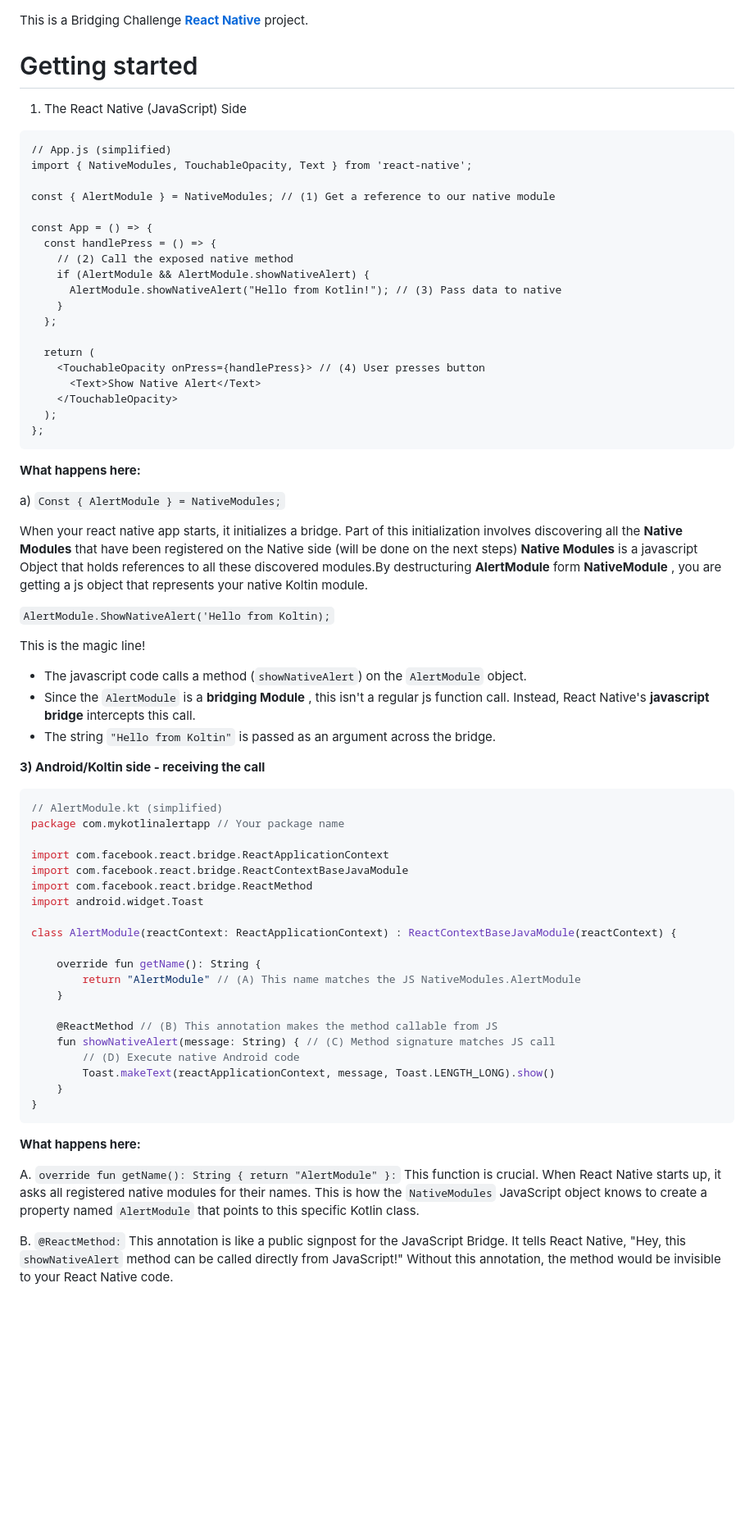
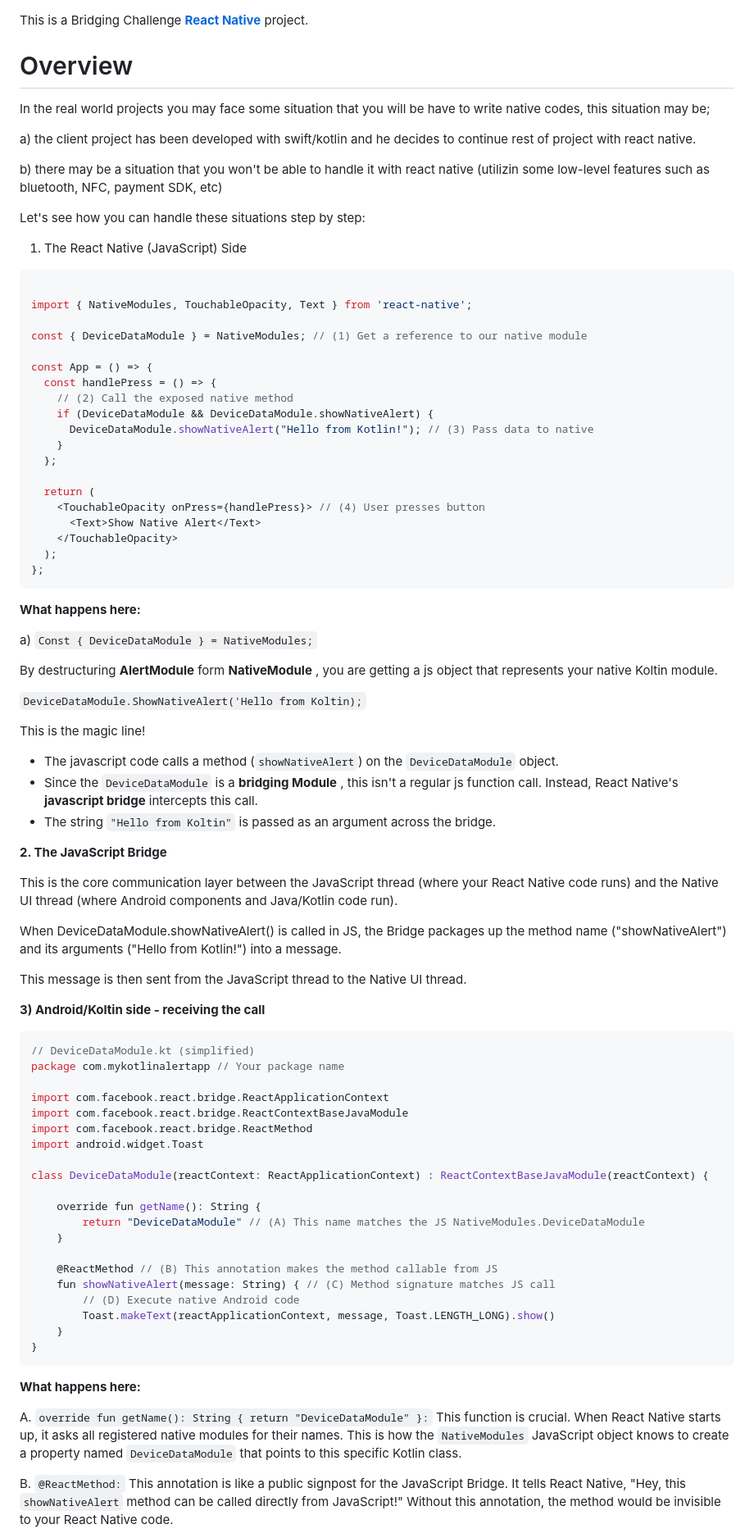
Before and after one commit to alimohammadiok/alimohammadiok.github.io, a Markdown page: bridging.md, the part around the change printed below. Shown: that part at 82% size. Rendered like a GitHub page; blank space fills up the shorter version.

Commit message:
Update bridging.md
fdffd

````diff
--- a/bridging.md
+++ b/bridging.md
@@ -1,19 +1,27 @@
 This is a Bridging Challenge [**React Native**](https://reactnative.dev) project.
 
-# Getting started
+# Overview
+In the real world projects you may face some situation that you will be have to write native codes, this situation may be;
+
+a) the client project has been developed with swift/kotlin and he decides to continue rest of project with react native.
+
+b) there may be a situation that you won't be able to handle it with react native (utilizin some low-level features such as bluetooth, NFC, payment SDK, etc)
+
+Let's see how you can handle these situations step by step:
+
 1. The React Native (JavaScript) Side
 
-```
-// App.js (simplified)
+```js
+
 import { NativeModules, TouchableOpacity, Text } from 'react-native';
 
-const { AlertModule } = NativeModules; // (1) Get a reference to our native module
+const { DeviceDataModule } = NativeModules; // (1) Get a reference to our native module
 
 const App = () => {
   const handlePress = () => {
     // (2) Call the exposed native method
-    if (AlertModule && AlertModule.showNativeAlert) {
-      AlertModule.showNativeAlert("Hello from Kotlin!"); // (3) Pass data to native
+    if (DeviceDataModule && DeviceDataModule.showNativeAlert) {
+      DeviceDataModule.showNativeAlert("Hello from Kotlin!"); // (3) Pass data to native
     }
   };
 
@@ -26,23 +34,32 @@ const App = () => {
 ```
 **What happens here:**
 
-a) ```Const { AlertModule } = NativeModules;```
+a) ```Const { DeviceDataModule } = NativeModules;```
 
-When your react native app starts, it initializes a bridge. Part of this initialization involves discovering all the __Native Modules__ that have been registered on the Native side (will be done on the next steps)
-__Native Modules__ is a javascript Object that holds references to all these discovered modules.By destructuring __AlertModule__ form __NativeModule__ , you are getting a js object that represents your native Koltin module.
+By destructuring __AlertModule__ form __NativeModule__ , you are getting a js object that represents your native Koltin module.
 
-```AlertModule.ShowNativeAlert('Hello from Koltin);```
+```DeviceDataModule.ShowNativeAlert('Hello from Koltin);```
 
 This is the magic line!
 
-+ The javascript code calls a method (```showNativeAlert```) on the ```AlertModule``` object.
-+ Since the ```AlertModule``` is a __bridging Module__ , this isn't a regular js function call. Instead, React Native's __javascript bridge__ intercepts this call.
++ The javascript code calls a method (```showNativeAlert```) on the ```DeviceDataModule``` object.
++ Since the ```DeviceDataModule``` is a __bridging Module__ , this isn't a regular js function call. Instead, React Native's __javascript bridge__ intercepts this call.
 + The string ```"Hello from Koltin"``` is passed as an argument across the bridge.
+
+
+__2. The JavaScript Bridge__
+
+This is the core communication layer between the JavaScript thread (where your React Native code runs) and the Native UI thread (where Android components and Java/Kotlin code run).
+
+When DeviceDataModule.showNativeAlert() is called in JS, the Bridge packages up the method name ("showNativeAlert") and its arguments ("Hello from Kotlin!") into a message.
+
+This message is then sent from the JavaScript thread to the Native UI thread.
+
 
 __3) Android/Koltin side - receiving the call__
 
 ```js
-// AlertModule.kt (simplified)
+// DeviceDataModule.kt (simplified)
 package com.mykotlinalertapp // Your package name
 
 import com.facebook.react.bridge.ReactApplicationContext
@@ -50,10 +67,10 @@ import com.facebook.react.bridge.ReactContextBaseJavaModule
 import com.facebook.react.bridge.ReactMethod
 import android.widget.Toast
 
-class AlertModule(reactContext: ReactApplicationContext) : ReactContextBaseJavaModule(reactContext) {
+class DeviceDataModule(reactContext: ReactApplicationContext) : ReactContextBaseJavaModule(reactContext) {
 
     override fun getName(): String {
-        return "AlertModule" // (A) This name matches the JS NativeModules.AlertModule
+        return "DeviceDataModule" // (A) This name matches the JS NativeModules.DeviceDataModule
     }
 
     @ReactMethod // (B) This annotation makes the method callable from JS
@@ -67,7 +84,7 @@ class AlertModule(reactContext: ReactApplicationContext) : ReactContextBaseJavaM
 
 __What happens here:__
 
-A.  ```override fun getName(): String { return "AlertModule" }:``` This function is crucial. When React Native starts up, it asks all registered native modules for their names. This is how the ```NativeModules``` JavaScript object knows to create a property named ```AlertModule``` that points to this specific Kotlin class.
+A.  ```override fun getName(): String { return "DeviceDataModule" }:``` This function is crucial. When React Native starts up, it asks all registered native modules for their names. This is how the ```NativeModules``` JavaScript object knows to create a property named ```DeviceDataModule``` that points to this specific Kotlin class.
 
 B.  ```@ReactMethod:``` This annotation is like a public signpost for the JavaScript Bridge. It tells React Native, "Hey, this ```showNativeAlert``` method can be called directly from JavaScript!" Without this annotation, the method would be invisible to your React Native code.
 
````
Also changed, not shown: other parts of bridging.md (+9 -9 lines).
